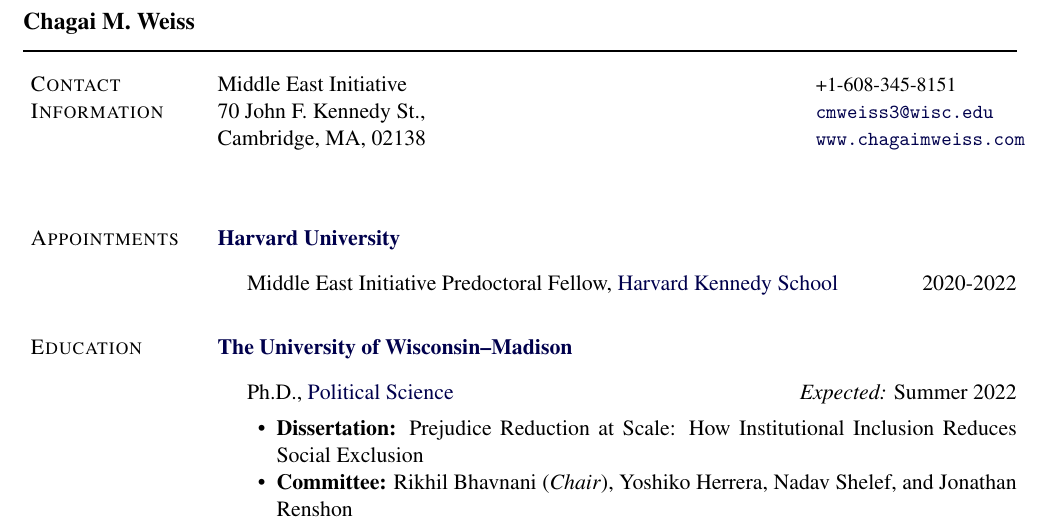
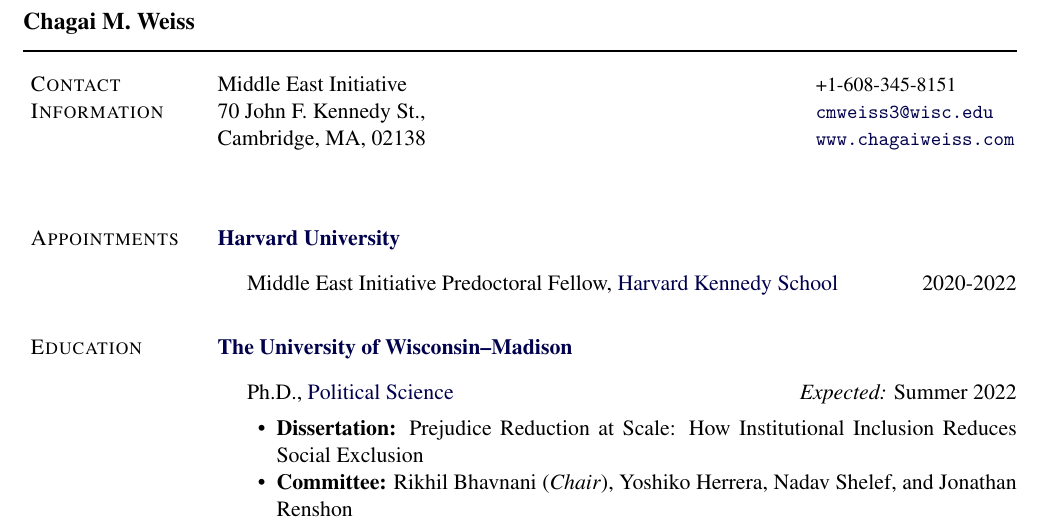
Before and after one commit to cmweiss3/website, a LaTeX CV (cv/CMW CV.tex): part of page 1 of 5, cut so that both start at the same text. Compiled offline with pdfLaTeX.

Commit message:
cvchange

```diff
--- a/cv/CMW CV.tex
+++ b/cv/CMW CV.tex
@@ -254,7 +254,7 @@
 %\href{http://www.cse.osu.edu/}%
    {Middle East Initiative} & \hspace{-.45cm}   \hspace{.1cm} \small{+1-608-345-8151} \\
 70 John F. Kennedy St.,   &\hspace{-.45cm}  \hspace{.1cm} \href{mailto:cmweiss3@wisc.edu}{\ttfamily{\small cmweiss3@wisc.edu}} \\
-Cambridge, MA, 02138    &\hspace{-.45cm} \hspace{.1cm} \href{www.chagaimweiss.com}{\ttfamily{\small www.chagaimweiss.com}} \\\\
+Cambridge, MA, 02138    &\hspace{-.45cm} \hspace{.1cm} \href{www.chagaiweiss.com}{\ttfamily{\small www.chagaiweiss.com}} \\\\
 \end{tabular}\\
 
 %\faPhone
```
Also changed, not shown: cv/CMW CV.pdf, 3 other files.
